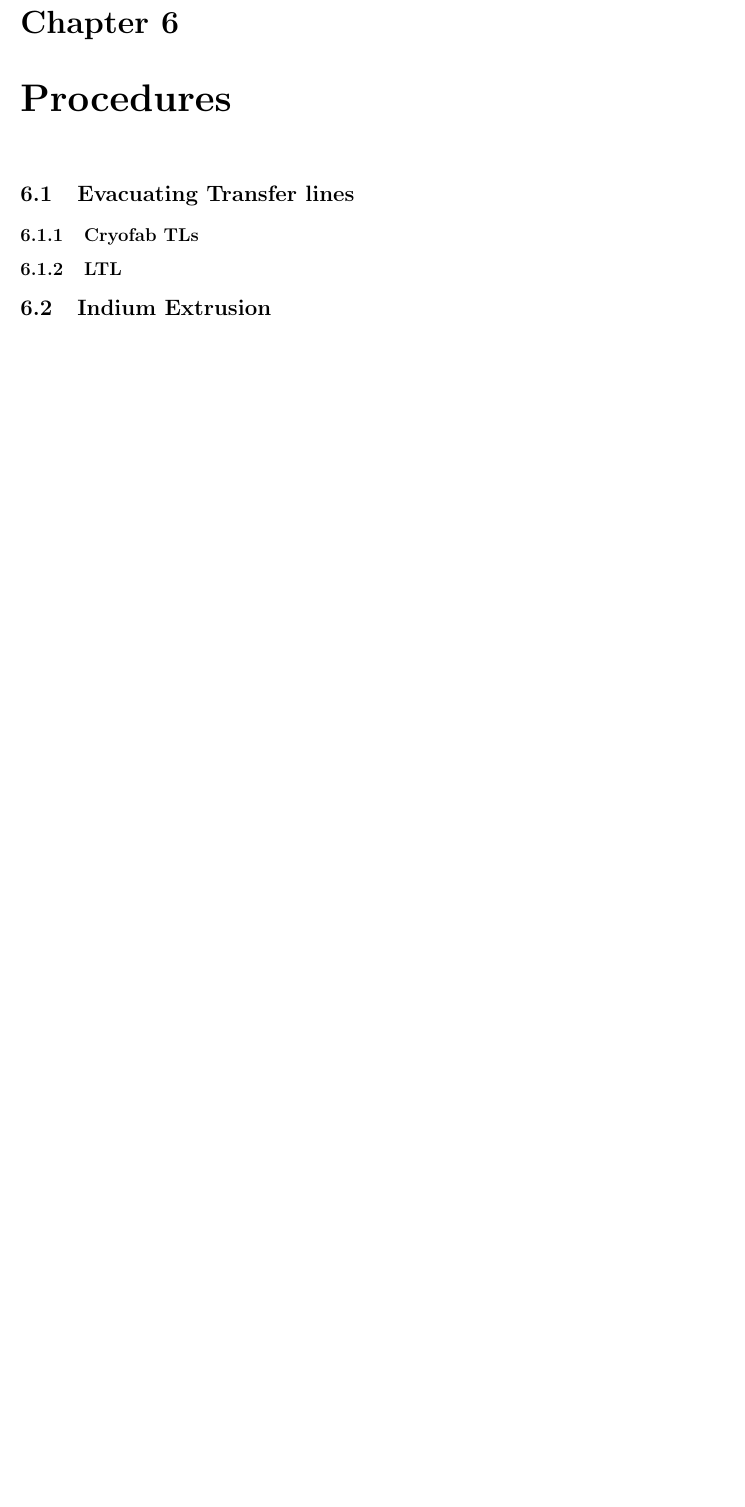
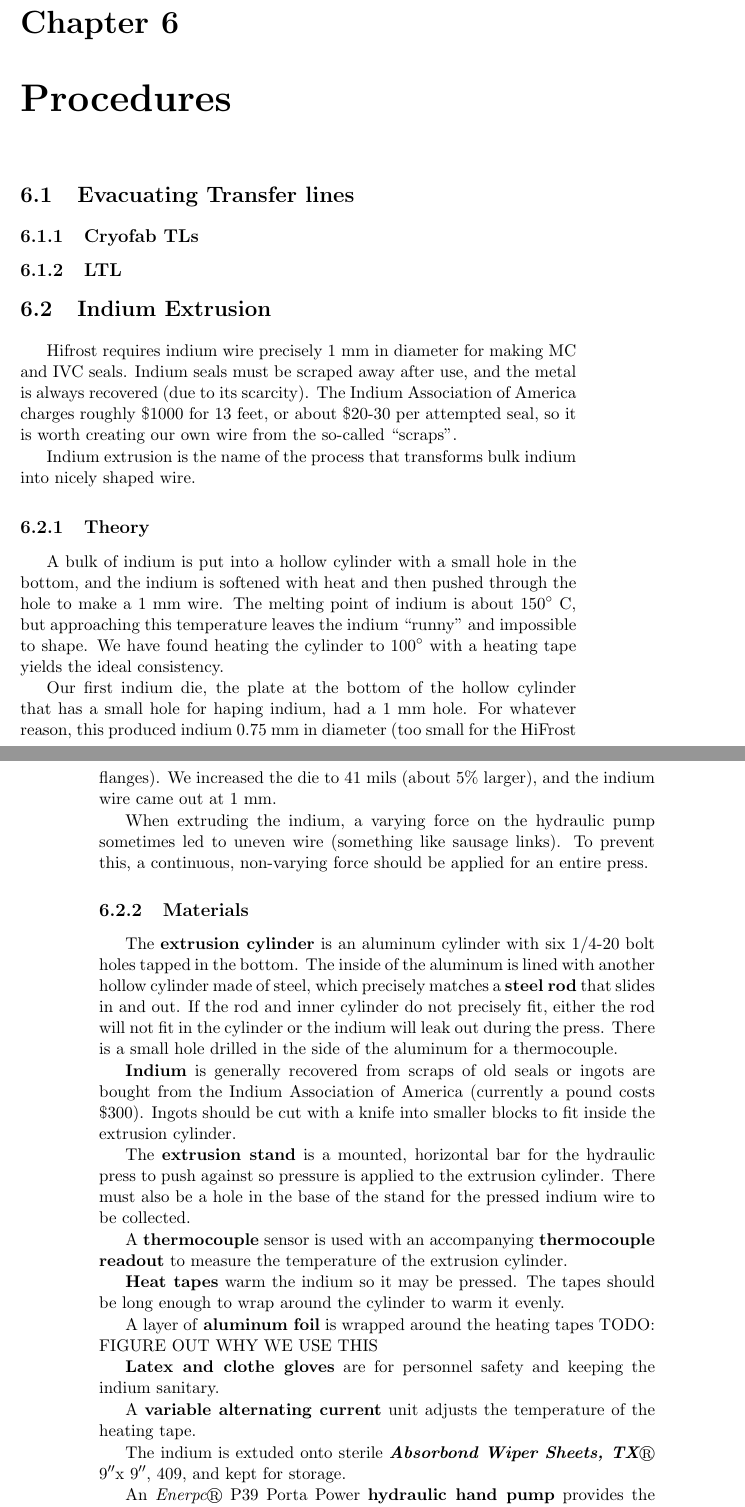
Before and after one commit to ryan-duve/hifrost-manual, a LaTeX thesis (hifrost.tex, which reads procedures.tex): part of page 29 of 33 before the commit and two parts of pages 29 and 30 of 35 after it, the two joined at a grey line, cut so that both start at the same text, the shorter picture padded with empty space. Compiled offline with pdfLaTeX.

Commit message:
draft of extrusion procedure; awaiting check from Brogan for final updates and integration

```diff
--- a/procedures.tex
+++ b/procedures.tex
@@ -7,3 +7,36 @@
 \subsection{LTL}
 
 \section{Indium Extrusion}
+
+Hifrost requires indium wire precisely 1 mm in diameter for making MC and IVC seals.  Indium seals must be scraped away after use, and the metal is always recovered (due to its scarcity).  The Indium Association of America charges roughly \$1000 for 13 feet, or about \$20-30 per attempted seal, so it is worth creating our own wire from the so-called ``scraps''.
+
+Indium extrusion is the name of the process that transforms bulk indium into nicely shaped wire.
+
+\subsection{Theory}
+
+A bulk of indium is put into a hollow cylinder with a small hole in the bottom, and the indium is softened with heat and then pushed through the hole to make a 1 mm wire.  The melting point of indium is about $150 ^\circ$ C, but approaching this temperature leaves the indium ``runny'' and impossible to shape.  We have found heating the cylinder to $100 ^\circ$ with a heating tape yields the ideal consistency.
+
+Our first indium die, the plate at the bottom of the hollow cylinder that has a small hole for haping indium, had a 1 mm hole.  For whatever reason, this produced indium 0.75 mm in diameter (too small for the HiFrost flanges).  We increased the die to 41 mils (about 5\% larger), and the indium wire came out at 1 mm.
+
+When extruding the indium, a varying force on the hydraulic pump sometimes led to uneven wire (something like sausage links).  To prevent this, a continuous, non-varying force should be applied for an entire press.
+
+\subsection{Materials}
+The \textbf{extrusion cylinder} is an aluminum cylinder with six 1/4-20 bolt holes tapped in the bottom.  The inside of the aluminum is lined with another hollow cylinder made of steel, which precisely matches a \textbf{steel rod} that slides in and out.  If the rod and inner cylinder do not precisely fit, either the rod will not fit in the cylinder or the indium will leak out during the press.  There is a small hole drilled in the side of the aluminum for a thermocouple.
+
+\textbf{Indium} is generally recovered from scraps of old seals or ingots are bought from the Indium Association of America (currently a pound costs \$300).  Ingots should be cut with a knife into smaller blocks to fit inside the extrusion cylinder.
+
+The \textbf{extrusion stand} is a mounted, horizontal bar for the hydraulic press to push against so pressure is applied to the extrusion cylinder.  There must also be a hole in the base of the stand for the pressed indium wire to be collected.
+
+A \textbf{thermocouple} sensor is used with an accompanying \textbf{thermocouple readout} to measure the temperature of the extrusion cylinder.
+
+\textbf{Heat tapes} warm the indium so it may be pressed.  The tapes should be long enough to wrap around the cylinder to warm it evenly.
+
+A layer of \textbf{aluminum foil} is wrapped around the heating tapes TODO: FIGURE OUT WHY WE USE THIS
+
+\textbf{Latex and clothe gloves} are for personnel safety and keeping the indium sanitary.
+
+A \textbf{variable alternating current} unit adjusts the temperature of the heating tape.
+
+The indium is extuded onto sterile \textbf{\com{Absorbond Wiper Sheets, TX}} 9\inches x 9\inches, 409, and kept for storage.
+
+An \com{Enerpc} P39 Porta Power \textbf{hydraulic hand pump} provides the force for extrusion.
```
Also changed, not shown: img/extruder-cylinder.png (added), img/extruder-demo.png (added), img/extruder-setup-photo.png (added), img/extruder-setup.png (added), procedures.tex (30 more changed lines).
